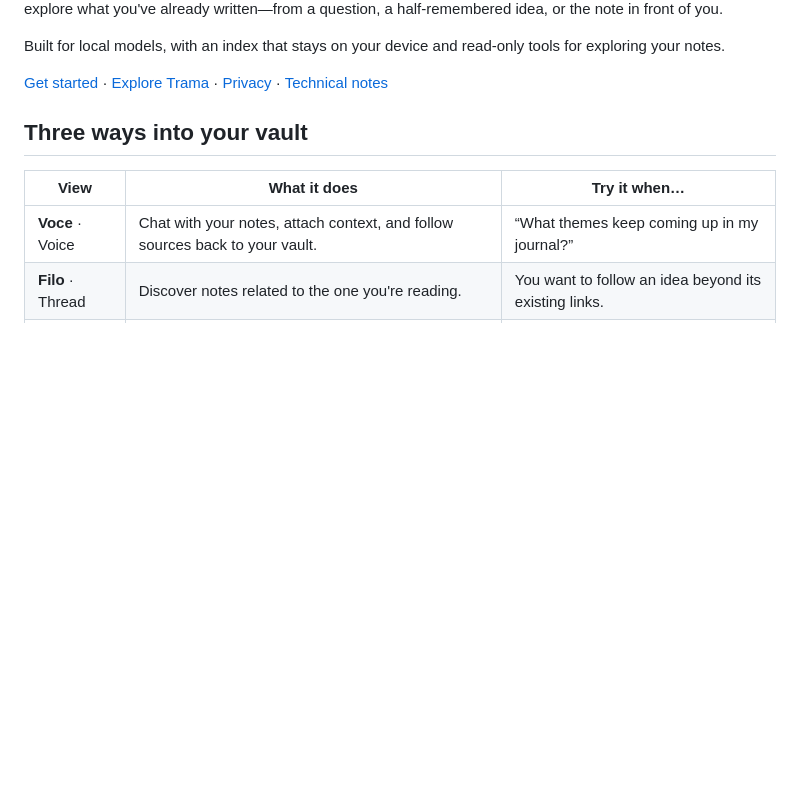
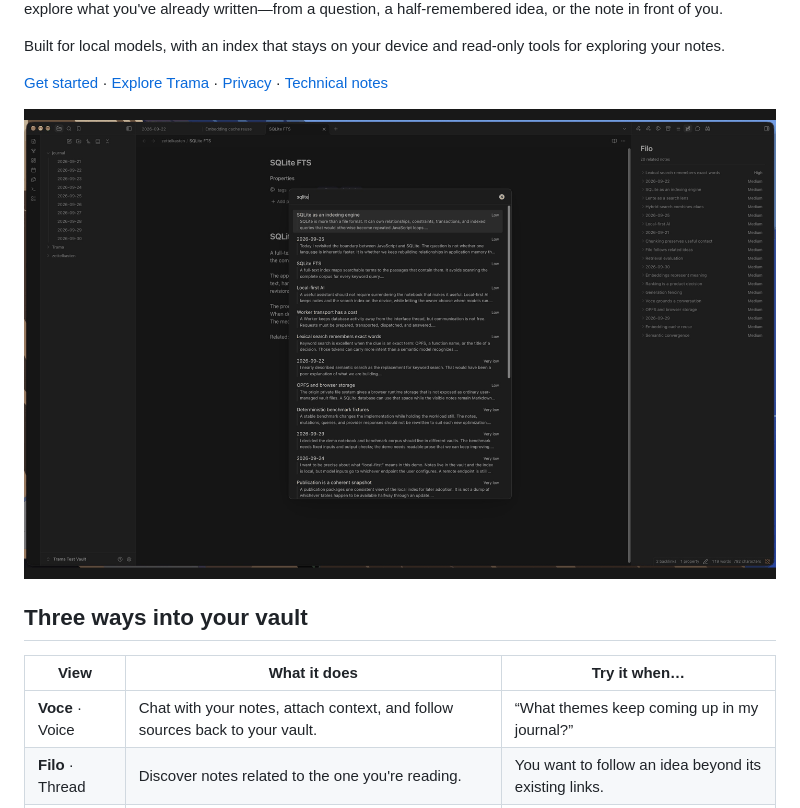
Before and after one commit to andreacasarin/Trama, a Markdown page: README.md, the part around the change. GitHub-like rendering; pictures changed too: assets/branding/trama-preview.gif (added); blank space fills up the shorter version.

Commit message:
docs: showcase desktop and mobile screenshots

```diff
--- a/README.md
+++ b/README.md
@@ -16,6 +16,8 @@ Built for local models, with an index that stays on your device and read-only
 tools for exploring your notes.
 
 [Get started](#get-started) · [Explore Trama](#three-ways-into-your-vault) · [Privacy](#your-notes-your-models) · [Technical notes](docs/technical-notes.md)
+
+![Trama on desktop and mobile: search, related notes, and AI chat](assets/branding/trama-preview.gif)
 
 ## Three ways into your vault
 
```
Also changed, not shown: assets/branding/trama-screenshot-1.jpg (added), assets/branding/trama-screenshot-2.jpg (added), assets/branding/trama-screenshot-3.jpg (added), assets/branding/trama-screenshot-mobile-1.jpeg (added).
